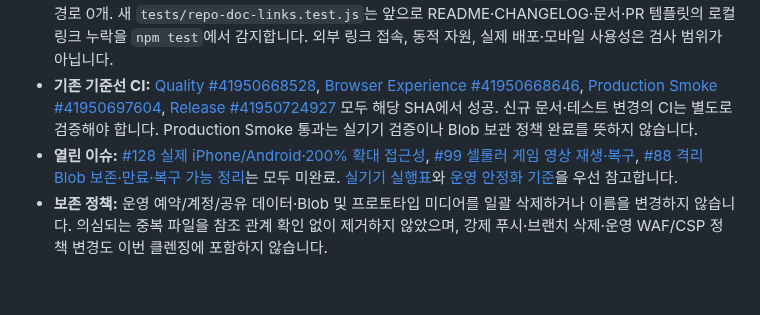
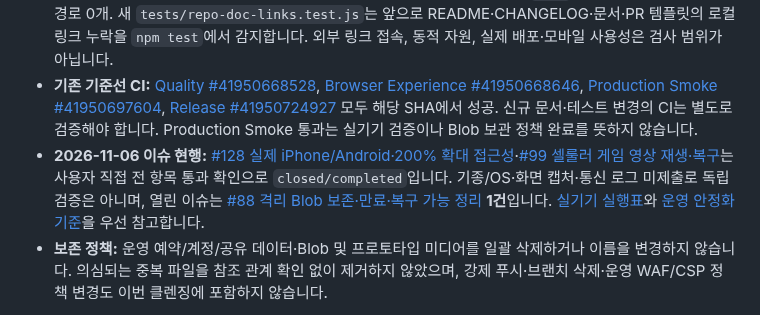
Before and after one commit to dohyunkimmm/mosigo, a Markdown page: docs/REPO-OPERATIONS.md, the part around the change. Rendered like a GitHub page; blank space fills up the shorter version.

Commit message:
docs: sync user-attested device QA closure (docs/REPO-OPERATIONS.md)

```diff
--- a/docs/REPO-OPERATIONS.md
+++ b/docs/REPO-OPERATIONS.md
@@ -11,7 +11,7 @@
 - **GitHub 기준선:** `main` [`8cb32b2`](https://github.com/dohyunkimmm/mosigo/commit/8cb32b25ef3f4e85bce9f7529e9259dd43ccd966) 재귀 트리(잘림 없음) **166개 파일·15개 디렉터리**. 루트 파일 6개(`.gitignore`, `README.md`, `CHANGELOG.md`, `VERSION`, `package.json`, `vercel.json`), 최상위 폴더 5개(`.github/`, `docs/`, `scripts/`, `src/`, `tests/`). 이번 `tests/repo-doc-links.test.js` 추가 후에는 **167개 파일**이 됩니다. 이 수치는 기준선·변경분을 구분한 것이며, 이후 커밋에서는 재계산해야 합니다.
 - **링크·안전 클렌징:** 기준선 Markdown 8개에서 확인 가능한 상대 링크 8개를 `main` 파일 트리와 대조해 누락 경로 0개. 새 `tests/repo-doc-links.test.js`는 앞으로 README·CHANGELOG·문서·PR 템플릿의 로컬 링크 누락을 `npm test`에서 감지합니다. 외부 링크 접속, 동적 자원, 실제 배포·모바일 사용성은 검사 범위가 아닙니다.
 - **기존 기준선 CI:** [Quality #41950668528](https://github.com/dohyunkimmm/mosigo/actions/runs/41950668528), [Browser Experience #41950668646](https://github.com/dohyunkimmm/mosigo/actions/runs/41950668646), [Production Smoke #41950697604](https://github.com/dohyunkimmm/mosigo/actions/runs/41950697604), [Release #41950724927](https://github.com/dohyunkimmm/mosigo/actions/runs/41950724927) 모두 해당 SHA에서 성공. 신규 문서·테스트 변경의 CI는 별도로 검증해야 합니다. Production Smoke 통과는 실기기 검증이나 Blob 보관 정책 완료를 뜻하지 않습니다.
-- **열린 이슈:** [#128 실제 iPhone/Android·200% 확대 접근성](https://github.com/dohyunkimmm/mosigo/issues/128), [#99 셀룰러 게임 영상 재생·복구](https://github.com/dohyunkimmm/mosigo/issues/99), [#88 격리 Blob 보존·만료·복구 가능 정리](https://github.com/dohyunkimmm/mosigo/issues/88)는 모두 미완료. [실기기 실행표](DEVICE-QA-RUNBOOK.md)와 [운영 안정화 기준](PRODUCTION-HARDENING-PLAN.md)을 우선 참고합니다.
+- **2026-11-06 이슈 현행:** [#128 실제 iPhone/Android·200% 확대 접근성](https://github.com/dohyunkimmm/mosigo/issues/128)·[#99 셀룰러 게임 영상 재생·복구](https://github.com/dohyunkimmm/mosigo/issues/99)는 사용자 직접 전 항목 통과 확인으로 `closed/completed`입니다. 기종/OS·화면 캡처·통신 로그 미제출로 독립 검증은 아니며, 열린 이슈는 [#88 격리 Blob 보존·만료·복구 가능 정리](https://github.com/dohyunkimmm/mosigo/issues/88) **1건**입니다. [실기기 실행표](DEVICE-QA-RUNBOOK.md)와 [운영 안정화 기준](PRODUCTION-HARDENING-PLAN.md)을 우선 참고합니다.
 - **보존 정책:** 운영 예약/계정/공유 데이터·Blob 및 프로토타입 미디어를 일괄 삭제하거나 이름을 변경하지 않습니다. 의심되는 중복 파일을 참조 관계 확인 없이 제거하지 않았으며, 강제 푸시·브랜치 삭제·운영 WAF/CSP 정책 변경도 이번 클렌징에 포함하지 않습니다.
 
 
```
